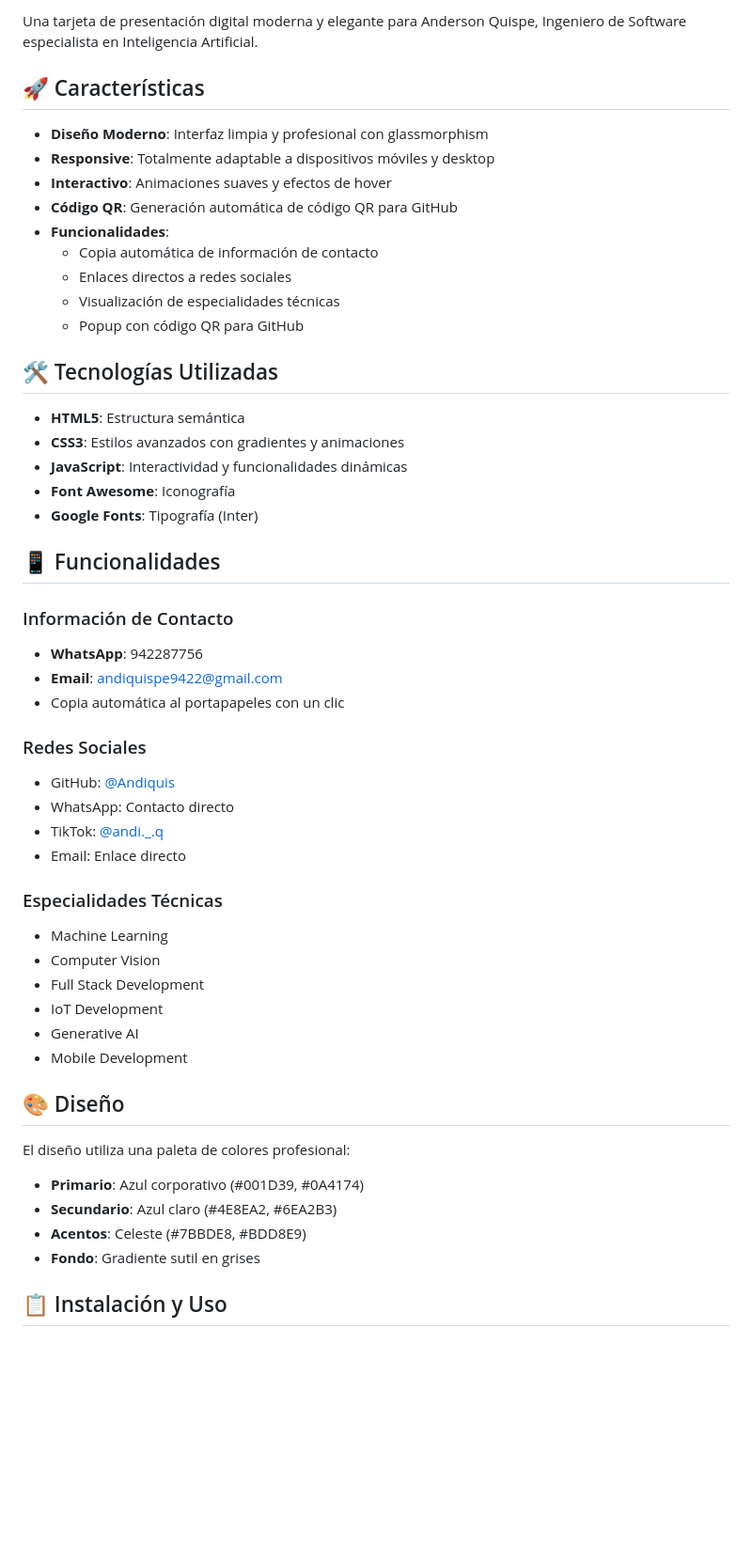
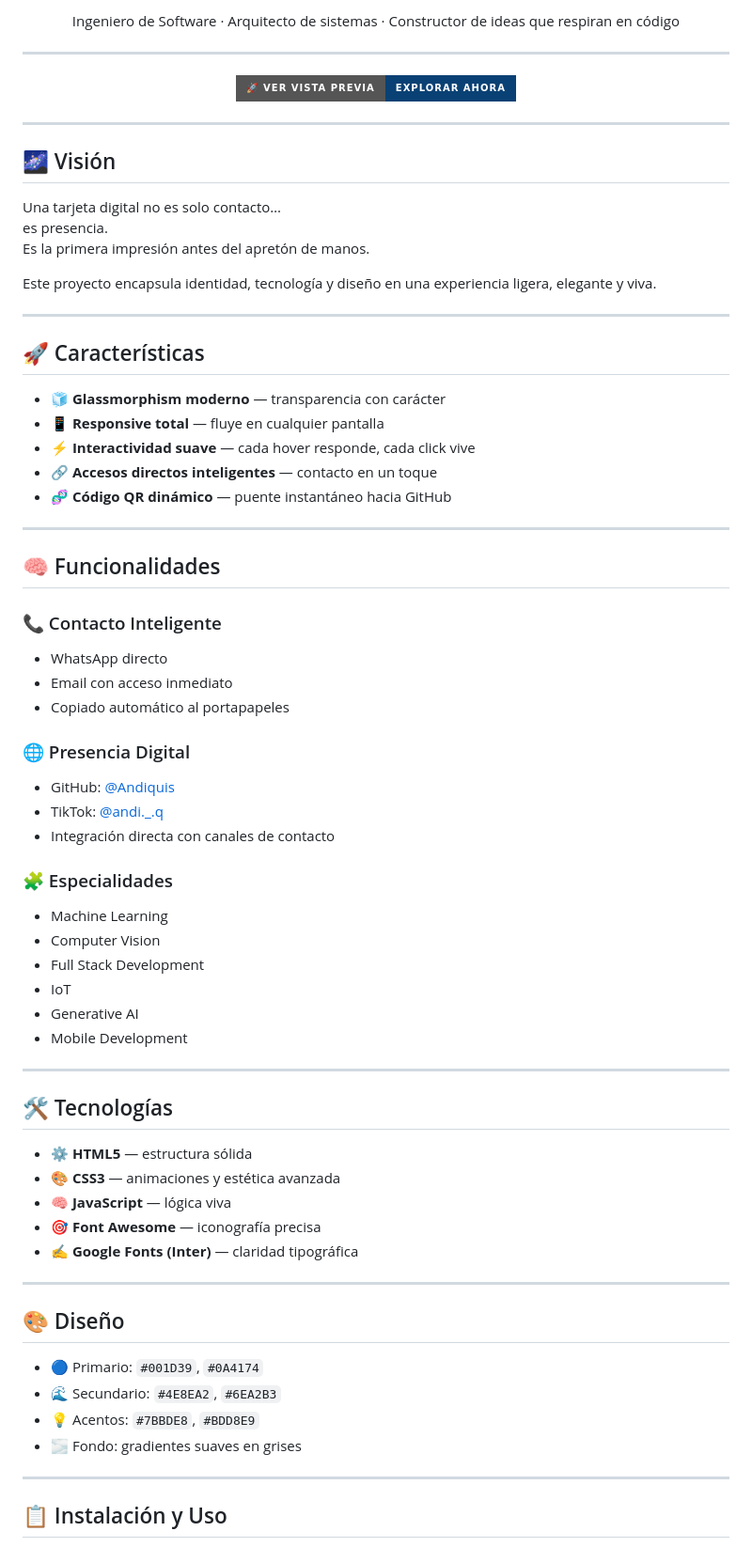
Before and after one commit to Andiquis/Present, a Markdown page: README.md, the part around one of its changes. Shown at 94% size. GitHub-like rendering; badges without logos; blank space fills up the shorter version.

```diff
--- a/README.md
+++ b/README.md
@@ -6,54 +6,78 @@
 
-Una tarjeta de presentación digital moderna y elegante para Anderson Quispe, Ingeniero de Software especialista en Inteligencia Artificial.
+<p align="center">
+Ingeniero de Software · Arquitecto de sistemas · Constructor de ideas que respiran en código
+</p>
+
+---
+
+<p align="center">
+  <a href="https://andiquis.github.io/Present/" target="_blank">
+    <img src="https://img.shields.io/badge/🚀 Ver%20Vista%20Previa-Explorar%20Ahora-0A4174?style=for-the-badge&logo=google-chrome&logoColor=white" alt="Ver Demo">
+  </a>
+</p>
+
+---
+
+## 🌌 Visión
+
+Una tarjeta digital no es solo contacto…
+es presencia.
+Es la primera impresión antes del apretón de manos.
+
+Este proyecto encapsula identidad, tecnología y diseño en una experiencia ligera, elegante y viva.
+
+---
 
 ## 🚀 Características
 
-- **Diseño Moderno**: Interfaz limpia y profesional con glassmorphism
-- **Responsive**: Totalmente adaptable a dispositivos móviles y desktop
-- **Interactivo**: Animaciones suaves y efectos de hover
-- **Código QR**: Generación automática de código QR para GitHub
-- **Funcionalidades**:
-  - Copia automática de información de contacto
-  - Enlaces directos a redes sociales
-  - Visualización de especialidades técnicas
-  - Popup con código QR para GitHub
+- 🧊 **Glassmorphism moderno** — transparencia con carácter
+- 📱 **Responsive total** — fluye en cualquier pantalla
+- ⚡ **Interactividad suave** — cada hover responde, cada click vive
+- 🔗 **Accesos directos inteligentes** — contacto en un toque
+- 🧬 **Código QR dinámico** — puente instantáneo hacia GitHub
 
-## 🛠️ Tecnologías Utilizadas
+---
 
-- **HTML5**: Estructura semántica
-- **CSS3**: Estilos avanzados con gradientes y animaciones
-- **JavaScript**: Interactividad y funcionalidades dinámicas
-- **Font Awesome**: Iconografía
-- **Google Fonts**: Tipografía (Inter)
+## 🧠 Funcionalidades
 
-## 📱 Funcionalidades
+### 📞 Contacto Inteligente
+- WhatsApp directo
+- Email con acceso inmediato
+- Copiado automático al portapapeles
 
-### Información de Contacto
-- **WhatsApp**: 942287756
-- **Email**: andiquispe9422@gmail.com
-- Copia automática al portapapeles con un clic
+### 🌐 Presencia Digital
+- GitHub: [@Andiquis](https://github.com/Andiquis)
+- TikTok: [@andi._.q](https://www.tiktok.com/@andi._.q)
+- Integración directa con canales de contacto
 
-### Redes Sociales
-- GitHub: [@Andiquis](https://github.com/Andiquis)
-- WhatsApp: Contacto directo
-- TikTok: [@andi._.q](https://www.tiktok.com/@andi._.q)
-- Email: Enlace directo
-
-### Especialidades Técnicas
+### 🧩 Especialidades
 - Machine Learning
 - Computer Vision
 - Full Stack Development
-- IoT Development
+- IoT
 - Generative AI
 - Mobile Development
 
+---
+
+## 🛠️ Tecnologías
+
+- ⚙️ **HTML5** — estructura sólida
+- 🎨 **CSS3** — animaciones y estética avanzada
+- 🧠 **JavaScript** — lógica viva
+- 🎯 **Font Awesome** — iconografía precisa
+- ✍️ **Google Fonts (Inter)** — claridad tipográfica
+
+---
+
 ## 🎨 Diseño
 
-El diseño utiliza una paleta de colores profesional:
-- **Primario**: Azul corporativo (#001D39, #0A4174)
-- **Secundario**: Azul claro (#4E8EA2, #6EA2B3)
-- **Acentos**: Celeste (#7BBDE8, #BDD8E9)
-- **Fondo**: Gradiente sutil en grises
+- 🔵 Primario: `#001D39`, `#0A4174`
+- 🌊 Secundario: `#4E8EA2`, `#6EA2B3`
+- 💡 Acentos: `#7BBDE8`, `#BDD8E9`
+- 🌫️ Fondo: gradientes suaves en grises
+
+---
 
 ## 📋 Instalación y Uso
 
```
Also changed, not shown: other parts of README.md (+1 -1 lines).
